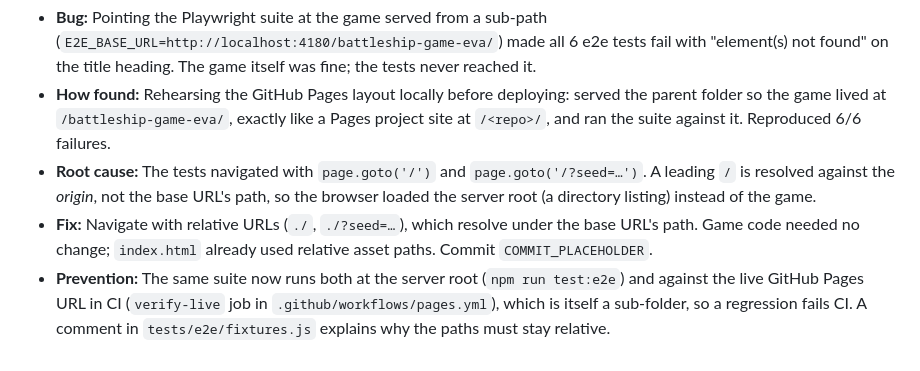
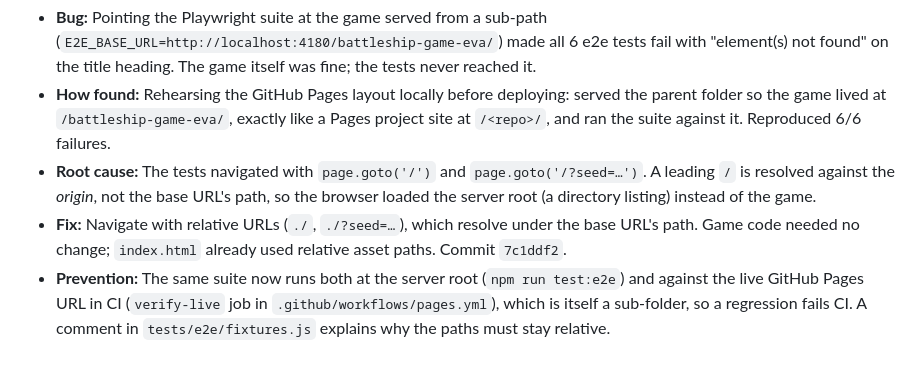
Before and after one commit to evalille07-dot/Battleship-game-eva, a Markdown page: BUGS_AND_FIXES.md, the part around the change. Drawn GitHub-style.

Commit message:
Record bug 4 fix commit hash
Co-Authored-By: Claude Opus 5.5 <noreply@anthropic.com>
Claude-Session: https://claude.ai/code/session_018yabL7M5uoAAAZnqyYRBfF

```diff
--- a/BUGS_AND_FIXES.md
+++ b/BUGS_AND_FIXES.md
@@ -31,5 +31,5 @@ A log of real bugs found during development (not planned work).
 - **Bug:** Pointing the Playwright suite at the game served from a sub-path (`E2E_BASE_URL=http://localhost:4180/battleship-game-eva/`) made all 6 e2e tests fail with "element(s) not found" on the title heading. The game itself was fine; the tests never reached it.
 - **How found:** Rehearsing the GitHub Pages layout locally before deploying: served the parent folder so the game lived at `/battleship-game-eva/`, exactly like a Pages project site at `/<repo>/`, and ran the suite against it. Reproduced 6/6 failures.
 - **Root cause:** The tests navigated with `page.goto('/')` and `page.goto('/?seed=…')`. A leading `/` is resolved against the *origin*, not the base URL's path, so the browser loaded the server root (a directory listing) instead of the game.
-- **Fix:** Navigate with relative URLs (`./`, `./?seed=…`), which resolve under the base URL's path. Game code needed no change; `index.html` already used relative asset paths. Commit `COMMIT_PLACEHOLDER`.
+- **Fix:** Navigate with relative URLs (`./`, `./?seed=…`), which resolve under the base URL's path. Game code needed no change; `index.html` already used relative asset paths. Commit `7c1ddf2`.
 - **Prevention:** The same suite now runs both at the server root (`npm run test:e2e`) and against the live GitHub Pages URL in CI (`verify-live` job in `.github/workflows/pages.yml`), which is itself a sub-folder, so a regression fails CI. A comment in `tests/e2e/fixtures.js` explains why the paths must stay relative.
```
